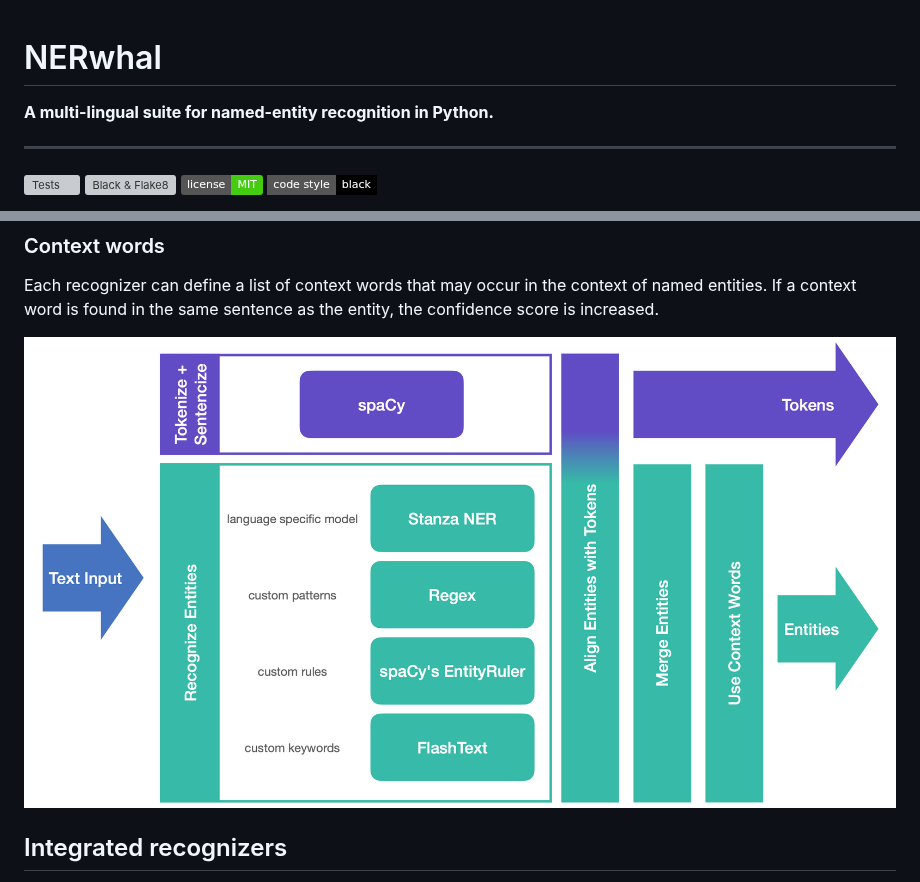
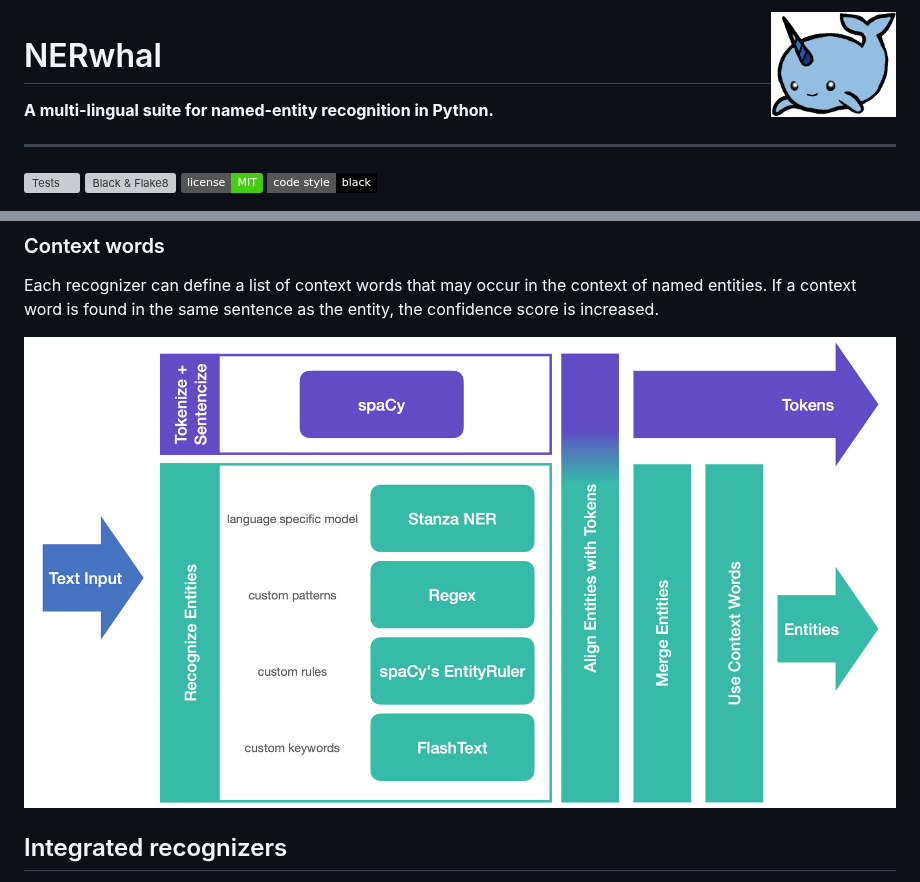
Before and after one commit to openredact/nerwhal, a Markdown page: README.md, 2 parts joined by grey strips. Rendered like a GitHub page; pictures changed too: docs/logo.png (added); badges without logos; grey boxes are pictures that could not be loaded.

Commit message:
Add logo to README.md

```diff
--- a/README.md
+++ b/README.md
@@ -1,3 +1,5 @@
+<img src="docs/logo.png" width="125" align="right" />
+
 # NERwhal
 
 **A multi-lingual suite for named-entity recognition in Python.**
@@ -38,7 +40,7 @@ E.g. a match with a higher score can overwrite a lower scored one, or, if one en
 Each recognizer can define a list of context words that may occur in the context of named entities.
 If a context word is found in the same sentence as the entity, the confidence score is increased.
 
-![flowchart](docs/nerwhal.png "Flow Chart")
+![flowchart](docs/flowchart.png "Named-entity recognition using NERwhal")
 
 ## Integrated recognizers
 
```
Also changed, not shown: docs/flowchart.png (renamed from docs/nerwhal.png).
